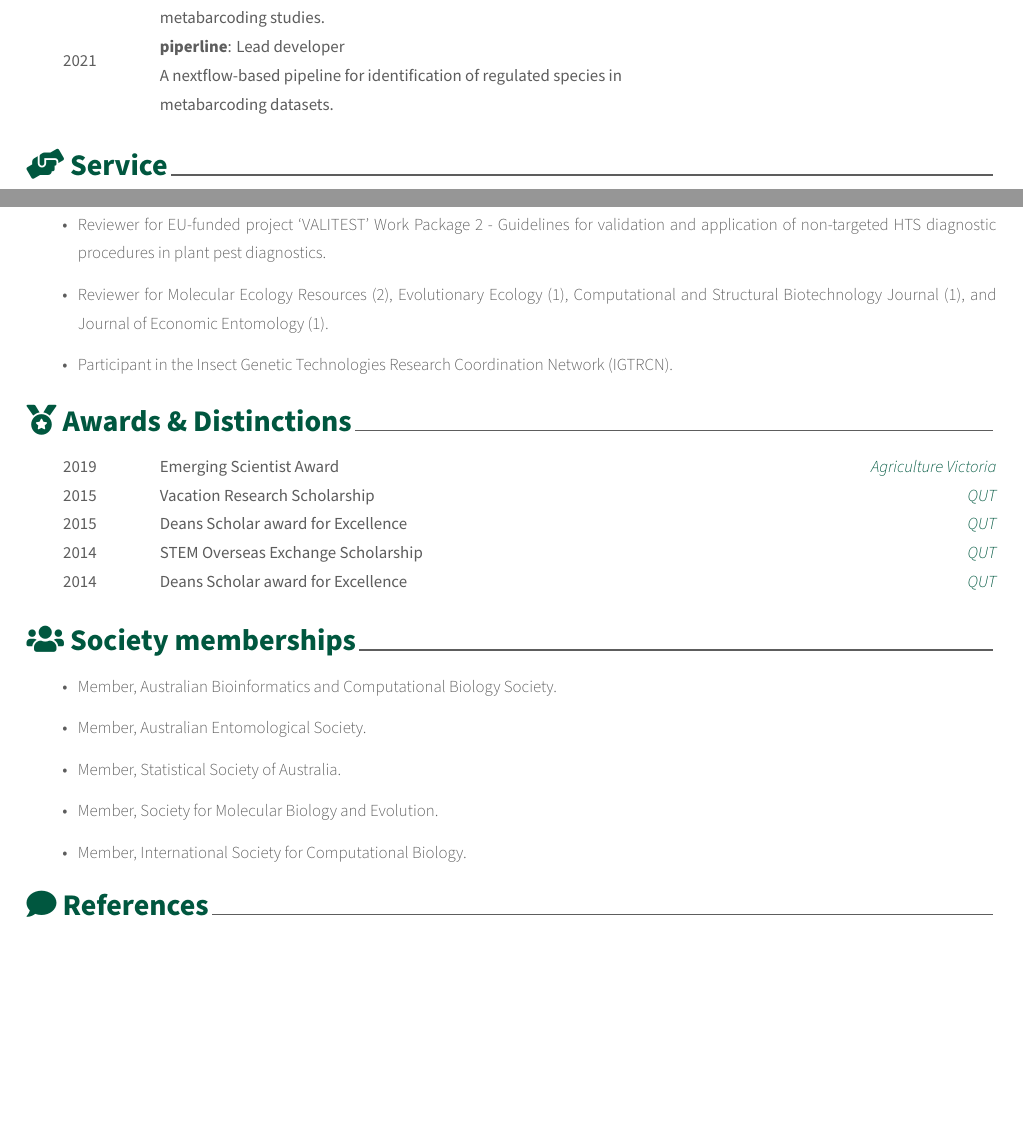
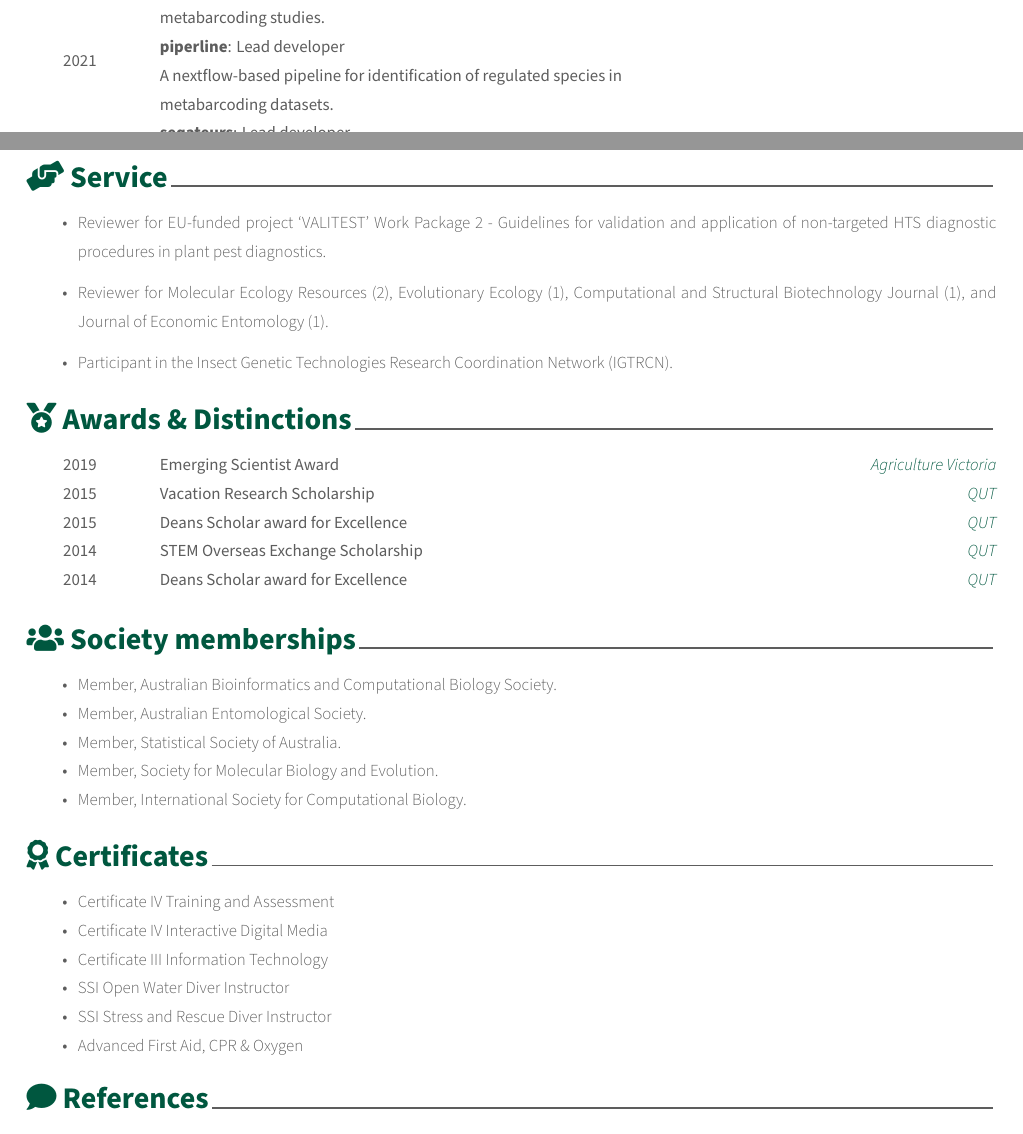
Before and after one commit to alexpiper/cv, an R Markdown document (cv/cv.Rmd): two parts of pages 2 and 3 of 3, joined at a grey line, cut so that both start at the same text, the shorter picture padded with empty space. The pictures show the output file cv/cv.pdf that the author committed with the source.

Commit message:
Added certificates

```diff
--- a/cv/cv.Rmd
+++ b/cv/cv.Rmd
@@ -142,4 +142,4 @@ tibble::tribble(
 tribble(
   ~ pkg, ~ when, ~ role, ~ details,
   "taxreturn", "2021", "Lead developer", "An R package for retrieving and curating public DNA sequence datasets for use in metabarcoding studies.",
-  "piperline", "2021", "Lead developer", "A nextflow-based pipeline for identification of regulated species in metabarcoding datasets."
+  "piperline", "2021", "Lead developer", "A nextflow-based pipeline for identification of regulated species in metabarcoding datasets.",
@@ -175,14 +176,20 @@ tribble(
 ============================
 
 * Member, Australian Bioinformatics and Computational Biology Society.
+* Member, Australian Entomological Society.
+* Member, Statistical Society of Australia.
+* Member, Society for Molecular Biology and Evolution.
+* Member, International Society for Computational Biology.
 
-* Member, Australian Entomological Society.
+\faIcon{award}  Certificates
+============================
 
-* Member, Statistical Society of Australia.
-
-* Member, Society for Molecular Biology and Evolution.
-
-* Member, International Society for Computational Biology.
+* Certificate IV Training and Assessment
+* Certificate IV Interactive Digital Media
+* Certificate III Information Technology
+* SSI Open Water Diver Instructor
+* SSI Stress and Rescue Diver Instructor
+* Advanced First Aid, CPR & Oxygen
 
 \faIcon{comment}  References
 ============================
```
Also changed, not shown: cv/cv.pdf, cv/cv.Rmd (1 more changed lines).
